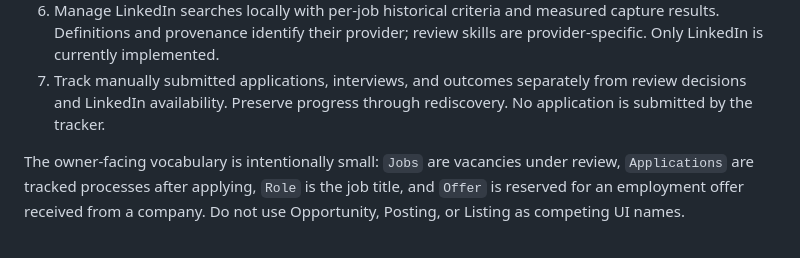
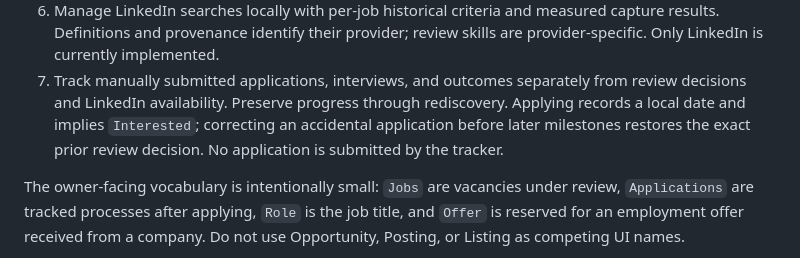
Before and after one commit to daniel-navas/job-queue, a Markdown page: docs/project.md, the part around the change. Rendered like a GitHub page.

```diff
--- a/docs/project.md
+++ b/docs/project.md
@@ -30,7 +30,9 @@ infrastructure, or additional providers.
    review skills are provider-specific. Only LinkedIn is currently implemented.
 7. Track manually submitted applications, interviews, and outcomes separately
    from review decisions and LinkedIn availability. Preserve progress through
-   rediscovery. No application is submitted by the tracker.
+   rediscovery. Applying records a local date and implies `Interested`;
+   correcting an accidental application before later milestones restores the
+   exact prior review decision. No application is submitted by the tracker.
 
 The owner-facing vocabulary is intentionally small: `Jobs` are vacancies under
 review, `Applications` are tracked processes after applying, `Role` is the job
```
Also changed, not shown: README.md (+3 -1 lines).
